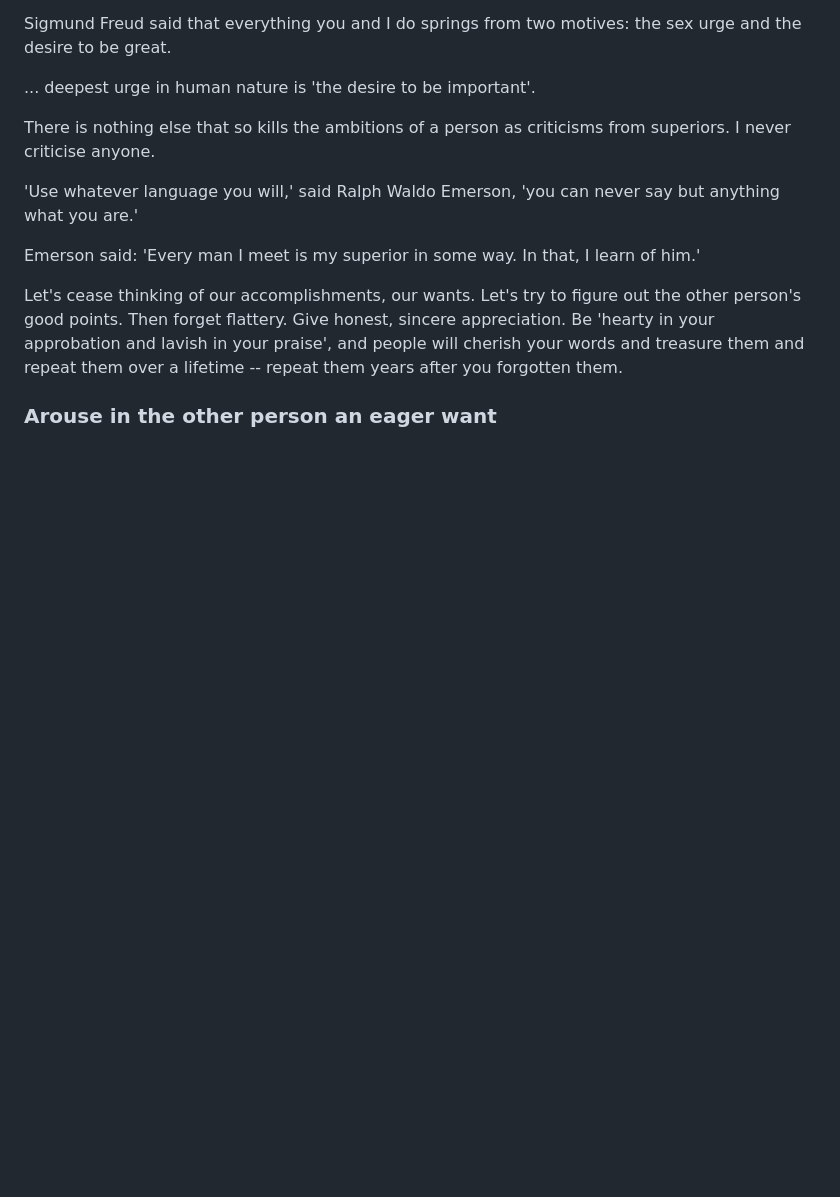
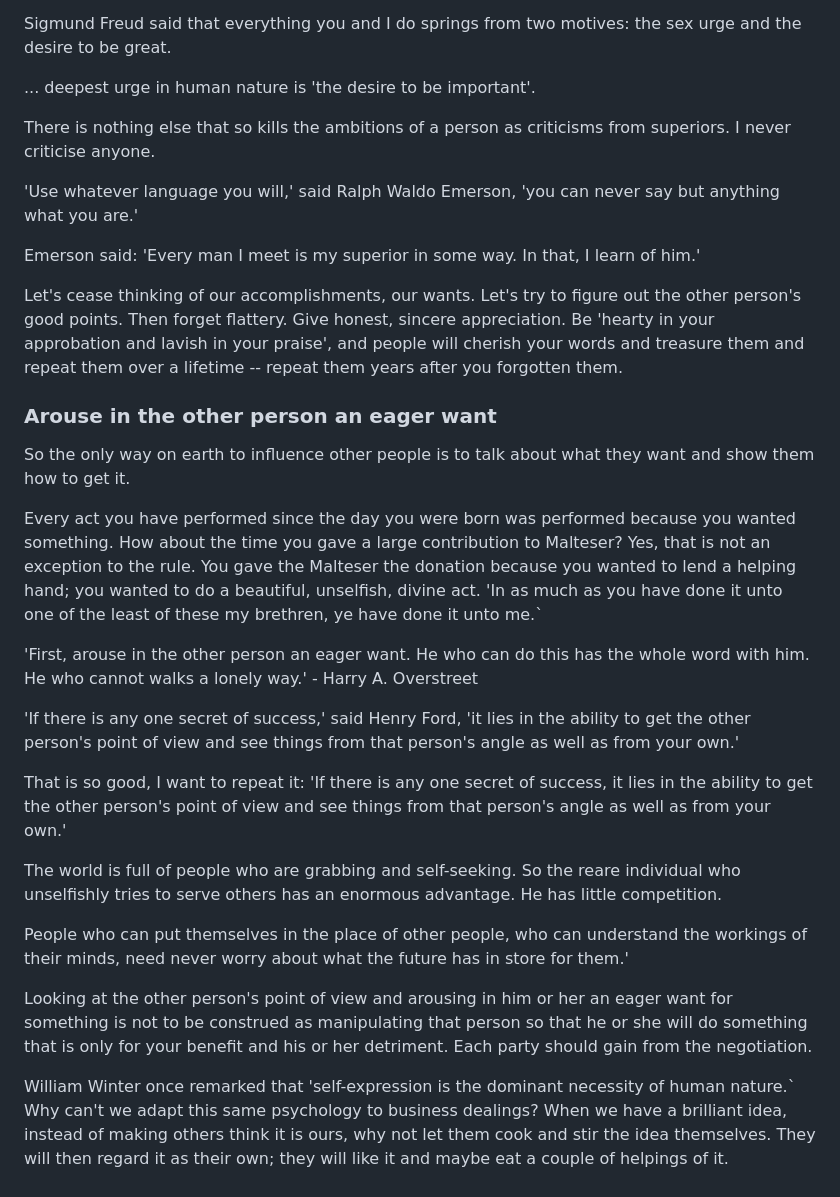
Before and after one commit to serhanekicii/website, a Markdown page: people.html/0.md, the part around the change printed below. Drawn GitHub-style; blank space fills up the shorter version.

```diff
--- a/people.html/0.md
+++ b/people.html/0.md
@@ -45,3 +45,21 @@ Emerson said: 'Every man I meet is my superior in some way. In that, I learn of
 Let's cease thinking of our accomplishments, our wants. Let's try to figure out the other person's good points. Then forget flattery. Give honest, sincere appreciation. Be 'hearty in your approbation and lavish in your praise', and people will cherish your words and treasure them and repeat them over a lifetime -- repeat them years after you forgotten them.
 
 ### Arouse in the other person an eager want
+
+So the only way on earth to influence other people is to talk about what they want and show them how to get it.
+
+Every act you have performed since the day you were born was performed because you wanted something. How about the time you gave a large contribution to Malteser? Yes, that is not an exception to the rule. You gave the Malteser the donation because you wanted to lend a helping hand; you wanted to do a beautiful, unselfish, divine act. 'In as much as you have done it unto one of the least of these my brethren, ye have done it unto me.`
+
+'First, arouse in the other person an eager want. He who can do this has the whole word with him. He who cannot walks a lonely way.' - Harry A. Overstreet
+
+'If there is any one secret of success,' said Henry Ford, 'it lies in the ability to get the other person's point of view and see things from that person's angle as well as from your own.'
+
+That is so good, I want to repeat it: 'If there is any one secret of success, it lies in the ability to get the other person's point of view and see things from that person's angle as well as from your own.'
+
+The world is full of people who are grabbing and self-seeking. So the reare individual who unselfishly tries to serve others has an enormous advantage. He has little competition.
+
+People who can put themselves in the place of other people, who can understand the workings of their minds, need never worry about what the future has in store for them.'
+
+Looking at the other person's point of view and arousing in him or her an eager want for something is not to be construed as manipulating that person so that he or she will do something that is only for your benefit and his or her detriment. Each party should gain from the negotiation.
+
+William Winter once remarked that 'self-expression is the dominant necessity of human nature.` Why can't we adapt this same psychology to business dealings? When we have a brilliant idea, instead of making others think it is ours, why not let them cook and stir the idea themselves. They will then regard it as their own; they will like it and maybe eat a couple of helpings of it.
```
Also changed, not shown: other parts of people.html/0.md (+4 -4 lines).
